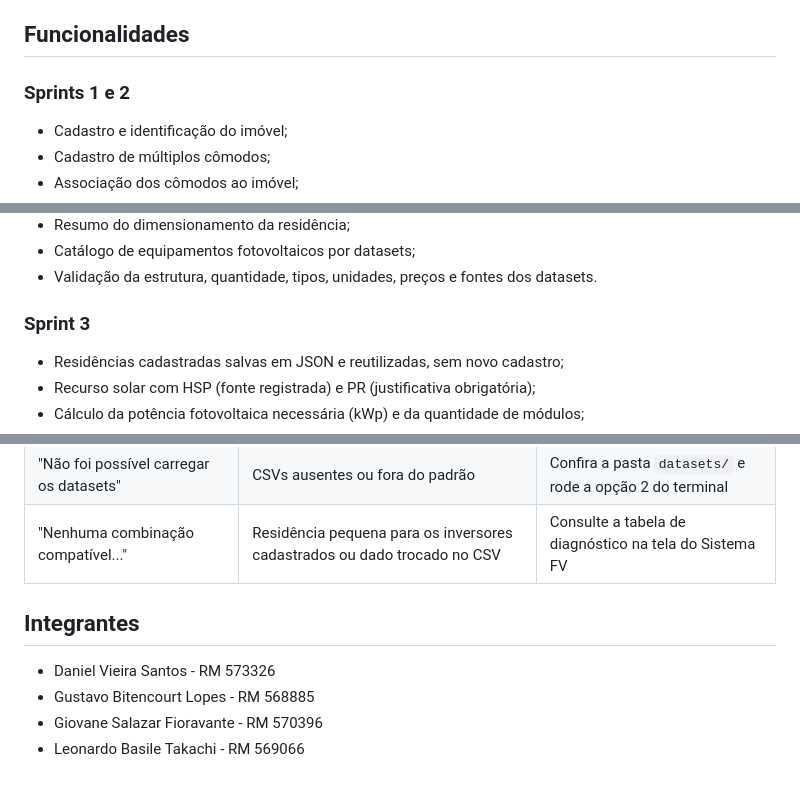
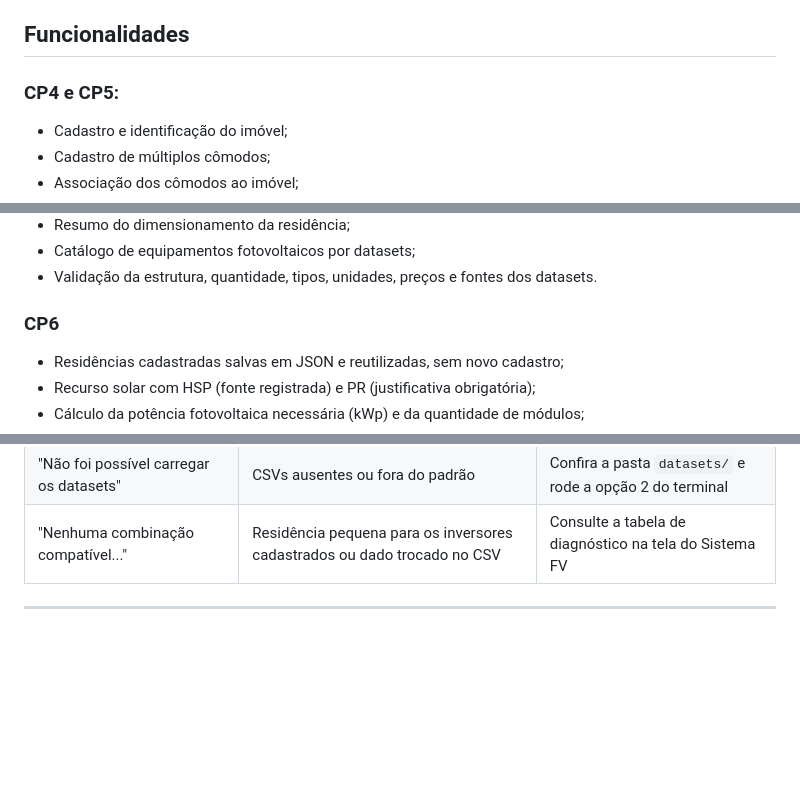
Before and after one commit to LeonardoTakachi/MicroChalangeSERS, a Markdown page: README.md, 3 parts joined by grey strips. GitHub-like rendering; blank space fills up the shorter version.

```diff
--- a/README.md
+++ b/README.md
@@ -21,7 +42,7 @@ O sistema calcula:
 - o orçamento, a economia estimada e o payback simples.
 ## Funcionalidades
 
-### Sprints 1 e 2
+### CP4 e CP5:
 
 - Cadastro e identificação do imóvel;
 - Cadastro de múltiplos cômodos;
@@ -44,7 +65,8 @@ O sistema calcula:
 - Resumo do dimensionamento da residência;
 - Catálogo de equipamentos fotovoltaicos por datasets;
 - Validação da estrutura, quantidade, tipos, unidades, preços e fontes dos datasets.
-### Sprint 3
+
+### CP6
 
 - Residências cadastradas salvas em JSON e reutilizadas, sem novo cadastro;
 - Recurso solar com HSP (fonte registrada) e PR (justificativa obrigatória);
@@ -312,9 +286,4 @@ Defina `FLASK_SECRET_KEY` com uma chave própria quando o sistema for usado fora
 | "Não foi possível carregar os datasets" | CSVs ausentes ou fora do padrão | Confira a pasta `datasets/` e rode a opção 2 do terminal |
 | "Nenhuma combinação compatível..." | Residência pequena para os inversores cadastrados ou dado trocado no CSV | Consulte a tabela de diagnóstico na tela do Sistema FV |
 
-## Integrantes
-
-- Daniel Vieira Santos - RM 573326
-- Gustavo Bitencourt Lopes - RM 568885
-- Giovane Salazar Fioravante - RM 570396
-- Leonardo Basile Takachi - RM 569066
+ ---
```
Also changed, not shown: other parts of README.md (+41 -68 lines).
